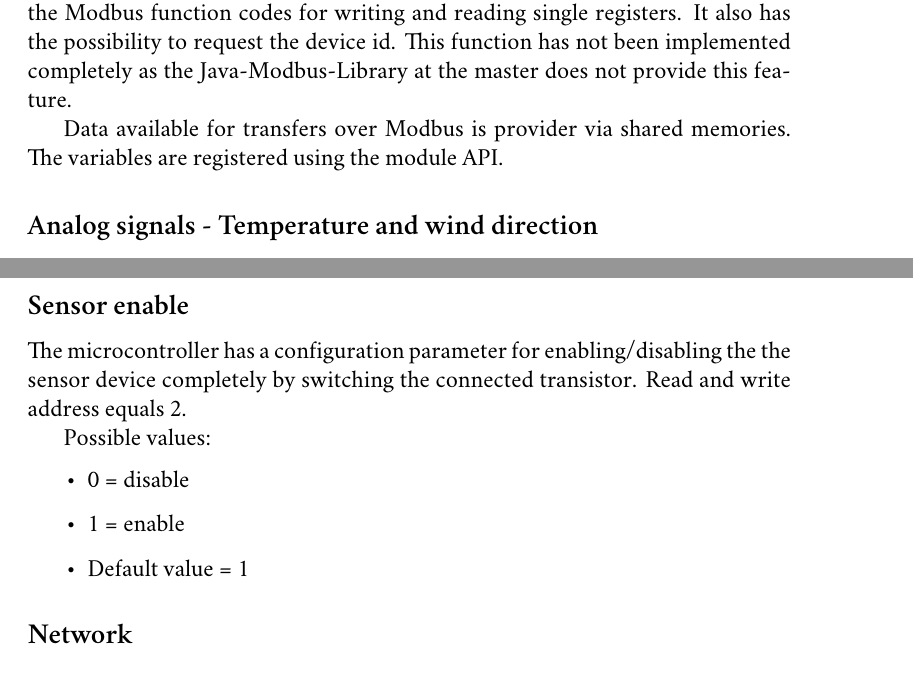
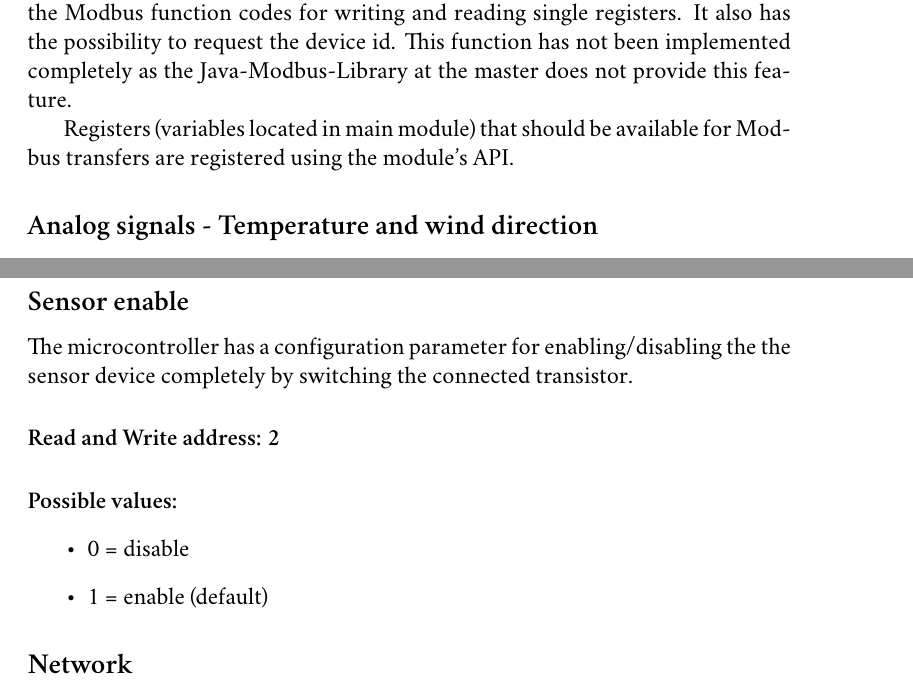
Before and after one commit to schugabe/FWS, a LaTeX book (documentation/documentation.tex, which reads documentation/slave.tex): two parts of pages 7 and 8 of 22 before the commit and two parts of pages 8 and 9 of 23 after it, joined at a grey line, cut so that both start at the same text. Compiled offline with XeLaTeX; a missing font is replaced by an installed copy or a similar font.

Commit message:
Dokumentation weitere Änderungen.

```diff
--- a/documentation/slave.tex
+++ b/documentation/slave.tex
@@ -30,8 +30,7 @@ This module consists of several submodules which encapsulate the access to the E
 
 The Modbus module itself is an in-house development. It currently supports the Modbus function codes for writing and reading single registers. It also has the possibility to request the device id. This function has not been implemented completely as the Java-Modbus-Library at the master does not provide this feature.
 
-%TODO sinn nicht ganz klar
-Data available for transfers over Modbus is provider via shared memories. The variables are registered using the module API.
+Registers (variables located in main module) that should be available for Modbus transfers are registered using the module's API.
 
 \subsection{Analog signals - Temperature and wind direction}
 The Analog-Digital-Converter unit is encapsulated by the ADC sub module designed for subsequent capturing of multiple analog channels.
@@ -50,13 +49,13 @@ This signal is captured using the Input Capture Unit of 16-bit Timer 1. Counting
 All described parameters are permanently saved to internal EEPROM. In case of EEPROM error they are reset to their default values. To modify the parameters write them over Modbus (see address reference table in section \ref{sec:modbus_address_ref}). All changes are stored in EEPROM automatically.
 
 \subsection{Sensor enable}
-The microcontroller has a configuration parameter for enabling/disabling the the sensor device completely by switching the connected transistor. Read and write address equals 2.
+The microcontroller has a configuration parameter for enabling/disabling the the sensor device completely by switching the connected transistor.
 
-Possible values:
+\paragraph{Read and Write address: 2}
+\paragraph{Possible values:}
 \begin{itemize}
     \item 0 = disable
-    \item 1 = enable
-    \item Default value = 1
+    \item 1 = enable (default)
 \end{itemize}
 
 \subsection{Network}
```
Also changed, not shown: documentation/introduction.tex (+5 -3 lines).
